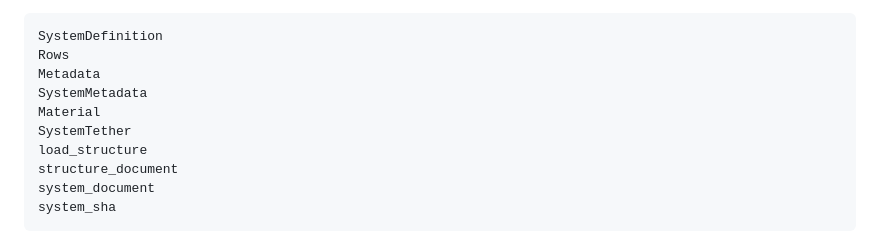
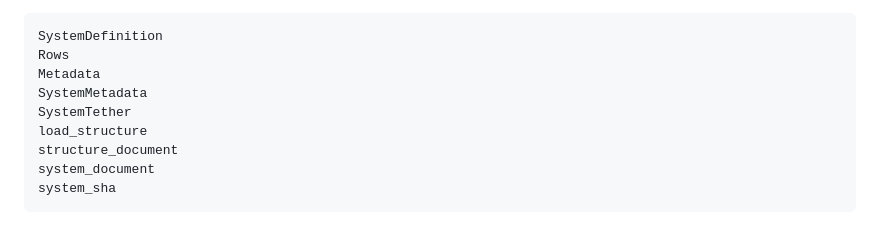
Before and after one commit to OpenSourceAWE/KiteGeometry.jl, a Markdown page: docs/src/structure.md, the part around the change. Rendered like a GitHub page.

Commit message:
docs: list a system's types once on the structure page
Co-Authored-By: Claude Opus 5.5 <noreply@anthropic.com>

```diff
--- a/docs/src/structure.md
+++ b/docs/src/structure.md
@@ -12,7 +12,6 @@ SystemDefinition
 Rows
 Metadata
 SystemMetadata
-Material
 SystemTether
 load_structure
 structure_document
```
